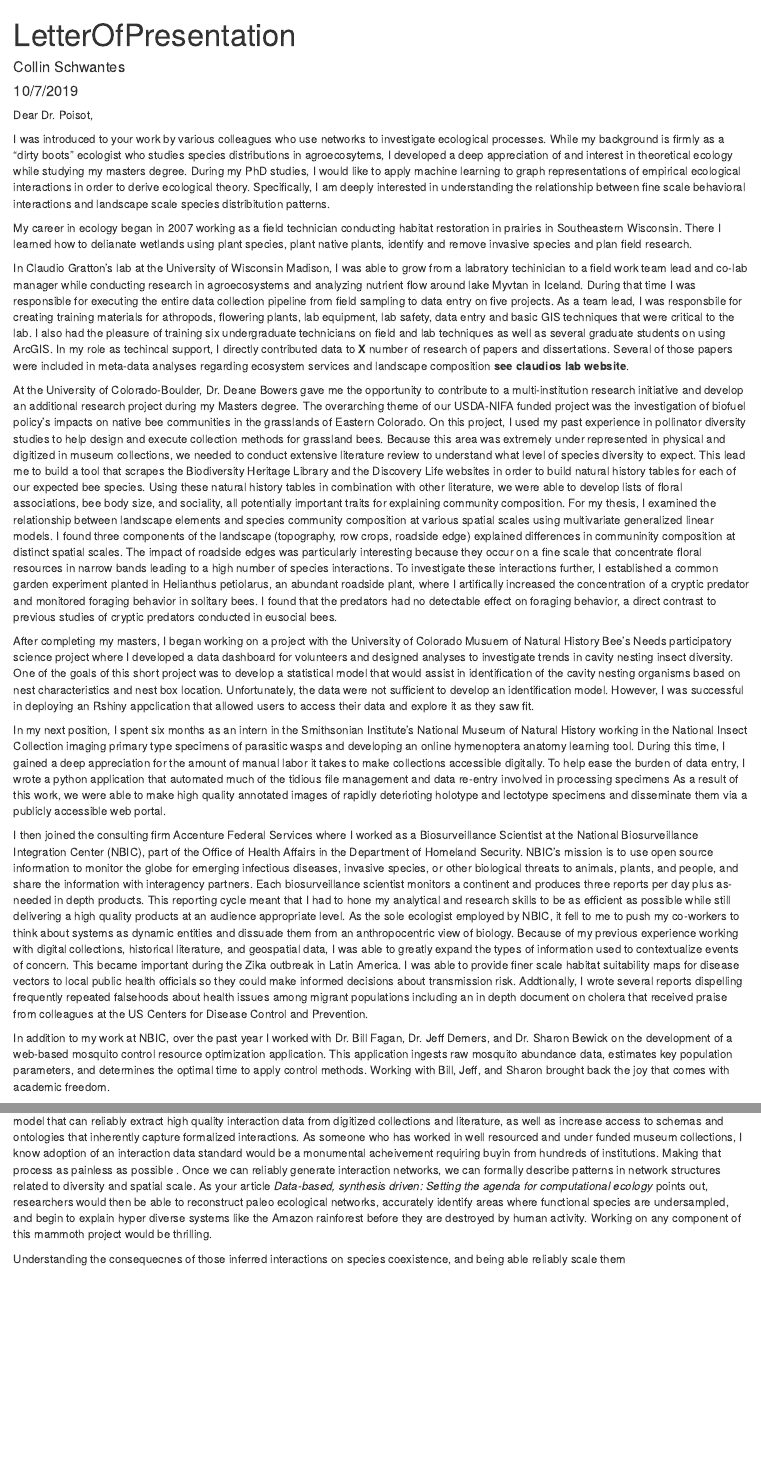
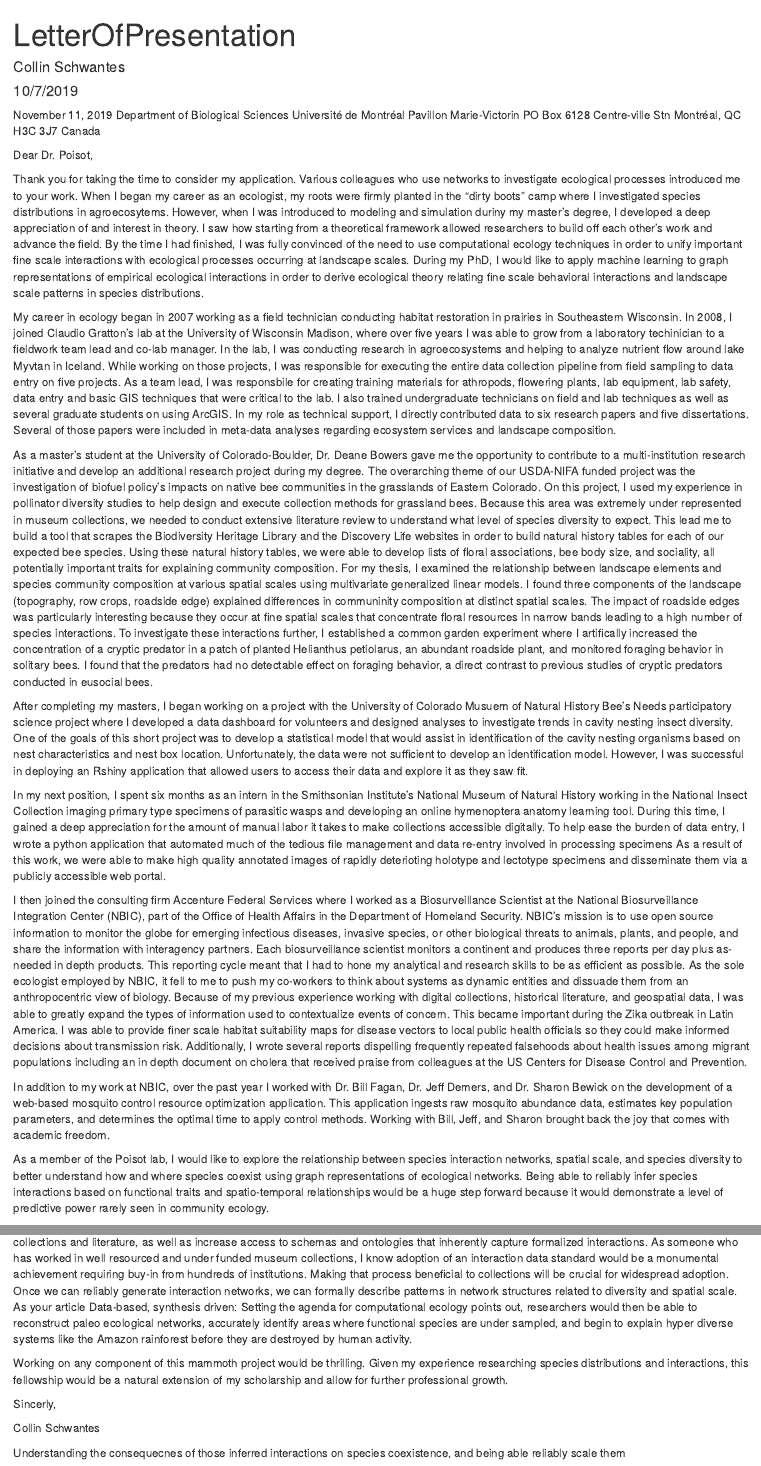
Before and after one commit to collinschwantes/PoisotLabPhDApplication, an R Markdown document (LetterOfPresentation.Rmd): the page in a window 1100 px wide, from its top, and a second part further down, joined at a grey line. Rendered offline with R 4.5, knitr and Pandoc, with nearby package versions.

Commit message:
brought docx into RMD

```diff
--- a/LetterOfPresentation.Rmd
+++ b/LetterOfPresentation.Rmd
@@ -7,26 +7,39 @@ output:
   html_document: default
 ---
 
+November 11, 2019
+Department of Biological Sciences
+Université de Montréal
+Pavillon Marie-Victorin
+PO Box 6128 Centre-ville Stn
+Montréal, QC  H3C 3J7
+Canada
 
 Dear Dr. Poisot,
 
-I was introduced to your work by various colleagues who use networks to investigate ecological processes. While my background is firmly as a "dirty boots" ecologist who studies species distributions in agroecosytems, I developed a deep appreciation of and interest in theoretical ecology while studying my masters degree. During my PhD studies, I would like to apply machine learning to graph representations of empirical ecological interactions in order to derive ecological theory. Specifically, I am deeply interested in understanding the relationship between fine scale behavioral interactions and landscape scale species distribitution patterns.
+Thank you for taking the time to consider my application. Various colleagues who use networks to investigate ecological processes introduced me to your work. When I began my career as an ecologist, my roots were firmly planted in the “dirty boots” camp where I investigated species distributions in agroecosytems. However, when I was introduced to modeling and simulation duriny my master’s degree, I developed a deep appreciation of and interest in theory. I saw how starting from a theoretical framework allowed researchers to build off each other’s work and advance the field. By the time I had finished, I was fully convinced of the need to use computational ecology techniques in order to unify important fine scale interactions with ecological processes occurring at landscape scales. During my PhD, I would like to apply machine learning to graph representations of empirical ecological interactions in order to derive ecological theory relating fine scale behavioral interactions and landscape scale patterns in species distributions.
 
-My career in ecology began in 2007 working as a field technician conducting habitat restoration in prairies in Southeastern Wisconsin. There I learned how to delianate wetlands using plant species, plant native plants, identify and remove invasive species and plan field research.
+My career in ecology began in 2007 working as a field technician conducting habitat restoration in prairies in Southeastern Wisconsin.  In 2008, I joined Claudio Gratton’s lab at the University of Wisconsin Madison, where over five years I was able to grow from a laboratory techinician to a fieldwork team lead and co-lab manager. In the lab, I was conducting research in agroecosystems and helping to analyze nutrient flow around lake Myvtan in Iceland. While working on those projects, I was responsible for executing the entire data collection pipeline from field sampling to data entry on five projects. As a team lead, I was responsbile for creating training materials for athropods, flowering plants, lab equipment, lab safety, data entry and basic GIS techniques that were critical to the lab. I also trained undergraduate technicians on field and lab techniques as well as several graduate students on using ArcGIS. In my role as technical support, I directly contributed data to six research papers and five dissertations. Several of those papers were included in meta-data analyses regarding ecosystem services and landscape composition.
 
-In Claudio Gratton's lab at the University of Wisconsin Madison, I was able to grow from a labratory techinician to a field work team lead and co-lab manager while conducting research in agroecosystems and analyzing nutrient flow around lake Myvtan in Iceland. During that time I was responsible for executing the entire data collection pipeline from field sampling to data entry on five projects. As a team lead, I was responsbile for creating training materials for athropods, flowering plants, lab equipment, lab safety, data entry and basic GIS techniques that were critical to the lab. I also had the pleasure of training six undergraduate technicians on field and lab techniques as well as several graduate students on using ArcGIS. In my role as techincal support, I directly contributed data to **X** number of research of papers and dissertations. Several of those papers were included in meta-data analyses regarding ecosystem services and landscape composition **see claudios lab website**.
+As a master’s student at the University of Colorado-Boulder, Dr. Deane Bowers gave me the opportunity to contribute to a multi-institution research initiative and develop an additional research project during my degree. The overarching theme of our USDA-NIFA funded project was the investigation of biofuel policy’s impacts on native bee communities in the grasslands of Eastern Colorado. On this project, I used my experience in pollinator diversity studies to help design and execute collection methods for grassland bees. Because this area was extremely under represented in museum collections, we needed to conduct extensive literature review to understand what level of species diversity to expect. This lead me to build a tool that scrapes the Biodiversity Heritage Library and the Discovery Life websites in order to build natural history tables for each of our expected bee species. Using these natural history tables, we were able to develop lists of floral associations, bee body size, and sociality, all potentially important traits for explaining community composition. For my thesis, I examined the relationship between landscape elements and species community composition at various spatial scales using multivariate generalized linear models. I found three components of the landscape (topography, row crops, roadside edge) explained differences in communinity composition at distinct spatial scales. The impact of roadside edges was particularly interesting because they occur at fine spatial scales that concentrate floral resources in narrow bands leading to a high number of species interactions. To investigate these interactions further, I established a common garden experiment where I artifically increased the concentration of a cryptic predator in a patch of planted Helianthus petiolarus, an abundant roadside plant, and monitored foraging behavior in solitary bees. I found that the predators had no detectable effect on foraging behavior, a direct contrast to previous studies of cryptic predators conducted in eusocial bees.
 
-At the University of Colorado-Boulder, Dr. Deane Bowers gave me the opportunity to contribute to a multi-institution research initiative and develop an additional research project during my Masters degree. The overarching theme of our USDA-NIFA funded project was the investigation of biofuel policy's impacts on native bee communities in the grasslands of Eastern Colorado. On this project, I used my past experience in pollinator diversity studies to help design and execute collection methods for grassland bees. Because this area was extremely under represented in physical and digitized in museum collections, we needed to conduct extensive literature review to understand what level of species diversity to expect. This lead me to build a tool that scrapes the Biodiversity Heritage Library and the Discovery Life websites in order to build natural history tables for each of our expected bee species. Using these natural history tables in combination with other literature, we were able to develop lists of floral associations, bee body size, and sociality, all potentially important traits for explaining community composition. For my thesis, I examined the relationship between landscape elements and species community composition at various spatial scales using multivariate generalized linear models. I found three  components of the landscape (topography, row crops, roadside edge) explained differences in communinity composition at distinct spatial scales. The impact of roadside edges was particularly interesting because they occur on a fine scale that concentrate floral resources in narrow bands leading to a high number of species interactions. To investigate these interactions further, I established a common garden experiment planted in Helianthus petiolarus, an abundant roadside plant, where I artifically increased the concentration of a cryptic predator and monitored foraging behavior in solitary bees. I found that the predators had no detectable effect on foraging behavior, a direct contrast to previous studies of cryptic predators conducted in eusocial bees.
+After completing my masters, I began working on a project with the University of Colorado Musuem of Natural History Bee’s Needs participatory science project where I developed a data dashboard for volunteers and designed analyses to investigate trends in cavity nesting insect diversity. One of the goals of this short project was to develop a statistical model that would assist in identification of the cavity nesting organisms based on nest characteristics and nest box location. Unfortunately, the data were not sufficient to develop an identification model. However, I was successful in deploying an Rshiny application that allowed users to access their data and explore it as they saw fit.
 
-After completing my masters, I began working on a project with the University of Colorado Musuem of Natural History Bee's Needs participatory science project where I developed a data dashboard for volunteers and designed analyses to investigate trends in cavity nesting insect diversity. One of the goals of this short project was to develop a statistical model that would assist in identification of the cavity nesting organisms based on nest characteristics and nest box location. Unfortunately, the data were not sufficient to develop an identification model. However, I was successful in deploying an Rshiny appclication that allowed users to access their data and explore it as they saw fit.
+In my next position, I spent six months as an intern in the Smithsonian Institute’s National Museum of Natural History working in the National Insect Collection imaging primary type specimens of parasitic wasps and developing an online hymenoptera anatomy learning tool. During this time, I gained a deep appreciation for the amount of manual labor it takes to make collections accessible digitally. To help ease the burden of data entry, I wrote a python application that automated much of the tedious file management and data re-entry involved in processing specimens As a result of this work, we were able to make high quality annotated images of rapidly deterioting holotype and lectotype specimens and disseminate them via a publicly accessible web portal.
 
-In my next position, I spent six months as an intern in the Smithsonian Institute's National Museum of Natural History working in the National Insect Collection imaging  primary type specimens of parasitic wasps and developing an online hymenoptera anatomy learning tool. During this time, I gained a deep appreciation for the amount of manual labor it takes to make collections accessible digitally. To help ease the burden of data entry, I wrote a python application that automated much of the tidious file management and data re-entry involved in processing specimens As a result of this work, we were able to make high quality annotated images of rapidly deterioting holotype and lectotype specimens and disseminate them via a publicly accessible web portal.
-
-I then joined the consulting firm Accenture Federal Services where I worked as a Biosurveillance Scientist at the National Biosurveillance Integration Center (NBIC), part of the Office of Health Affairs in the Department of Homeland Security. NBIC's mission is to use open source information to monitor the globe for emerging infectious diseases, invasive species, or other biological threats to animals, plants, and people, and share the information with interagency partners. Each biosurveillance scientist monitors a continent and produces three reports per day plus as-needed in depth products. This reporting cycle meant that I had to hone my analytical and research skills to be as efficient as possible while still delivering a high quality products at an audience appropriate level. As the sole ecologist employed by NBIC, it fell to me to push my co-workers to think about systems as dynamic entities and dissuade them from an anthropocentric view of biology. Because of my previous experience working with digital collections, historical literature, and geospatial data, I was able to greatly expand the types of information used to contextualize events of concern. This became important during the Zika outbreak in Latin America. I was able to provide finer scale habitat suitability maps for disease vectors to local public health officials so they could make informed decisions about transmission risk. Addtionally, I wrote several reports dispelling frequently repeated falsehoods about health issues among migrant populations including an in depth document on cholera that received praise from colleagues at the US Centers for Disease Control and Prevention.
+I then joined the consulting firm Accenture Federal Services where I worked as a Biosurveillance Scientist at the National Biosurveillance Integration Center (NBIC), part of the Office of Health Affairs in the Department of Homeland Security. NBIC’s mission is to use open source information to monitor the globe for emerging infectious diseases, invasive species, or other biological threats to animals, plants, and people, and share the information with interagency partners. Each biosurveillance scientist monitors a continent and produces three reports per day plus as-needed in depth products. This reporting cycle meant that I had to hone my analytical and research skills to be as efficient as possible. As the sole ecologist employed by NBIC, it fell to me to push my co-workers to think about systems as dynamic entities and dissuade them from an anthropocentric view of biology. Because of my previous experience working with digital collections, historical literature, and geospatial data, I was able to greatly expand the types of information used to contextualize events of concern. This became important during the Zika outbreak in Latin America. I was able to provide finer scale habitat suitability maps for disease vectors to local public health officials so they could make informed decisions about transmission risk. Additionally, I wrote several reports dispelling frequently repeated falsehoods about health issues among migrant populations including an in depth document on cholera that received praise from colleagues at the US Centers for Disease Control and Prevention.
 
 In addition to my work at NBIC, over the past year I worked with Dr. Bill Fagan, Dr. Jeff Demers, and Dr. Sharon Bewick on the development of a web-based mosquito control resource optimization application. This application ingests raw mosquito abundance data, estimates key population parameters, and determines the optimal time to apply control methods. Working with Bill, Jeff, and Sharon brought back the joy that comes with academic freedom.
 
-As a member of the Poisot lab, I would like to explore the relationship between species interaction networks, spatial scale, and species diversity to better understand how and where species coexist using graph representations of ecological networks. Being able to reliably infer species interactions based on functional traits and spatio-temporal relationships would be a huge step forward for ecology because it would demonstrate a level of predictive power rarely seen in community ecology. The ability to generate interaction networks at scale would allow for even more ambitious projects to take shape. To infer networks at scale using artificial intelligence, huge amounts of formalized interaction data would be needed. In order to generate these large and clean datasets from existing data, it would be necessary to produce a naturual language processing model that can reliably extract high quality interaction data from digitized collections and literature, as well as increase access to schemas and ontologies that inherently capture formalized interactions. As someone who has worked in well resourced and under funded museum collections, I know adoption of an interaction data standard would be a monumental acheivement requiring buyin from hundreds of institutions. Making that process as painless as possible . Once we can reliably generate interaction networks, we can formally describe patterns in network structures related to diversity and spatial scale. As your article *Data-based, synthesis driven: Setting the agenda for computational ecology* points out, researchers would then be able to reconstruct paleo  ecological networks, accurately identify areas where functional species are undersampled, and begin to explain hyper diverse systems like the Amazon rainforest before they are destroyed by human activity. Working on any component of this mammoth project would be thrilling.
+As a member of the Poisot lab, I would like to explore the relationship between species interaction networks, spatial scale, and species diversity to better understand how and where species coexist using graph representations of ecological networks. Being able to reliably infer species interactions based on functional traits and spatio-temporal relationships would be a huge step forward because it would demonstrate a level of predictive power rarely seen in community ecology.
+
+The ability to generate interaction networks at scale would allow more ambitious projects to take shape. To infer networks at scale using artificial intelligence, huge amounts of formalized interaction data would be needed. In order to generate these large and clean datasets from existing data, it would be necessary to produce a natural language-processing model that can reliably extract high quality interaction data from digitized collections and literature, as well as increase access to schemas and ontologies that inherently capture formalized interactions. As someone who has worked in well resourced and under funded museum collections, I know adoption of an interaction data standard would be a monumental achievement requiring buy-in from hundreds of institutions. Making that process beneficial to collections will be crucial for widespread adoption. Once we can reliably generate interaction networks, we can formally describe patterns in network structures related to diversity and spatial scale. As your article Data-based, synthesis driven: Setting the agenda for computational ecology points out, researchers would then be able to reconstruct paleo ecological networks, accurately identify areas where functional species are under sampled, and begin to explain hyper diverse systems like the Amazon rainforest before they are destroyed by human activity.
+
+Working on any component of this mammoth project would be thrilling. Given my experience researching species distributions and interactions, this fellowship would be a natural extension of my scholarship and allow for further professional growth.
+
+Sincerly,
+
+Collin Schwantes
 
 
 Understanding the consequecnes of those inferred interactions on species coexistence, and being able reliably scale them
```
Also changed, not shown: 1 other file.
